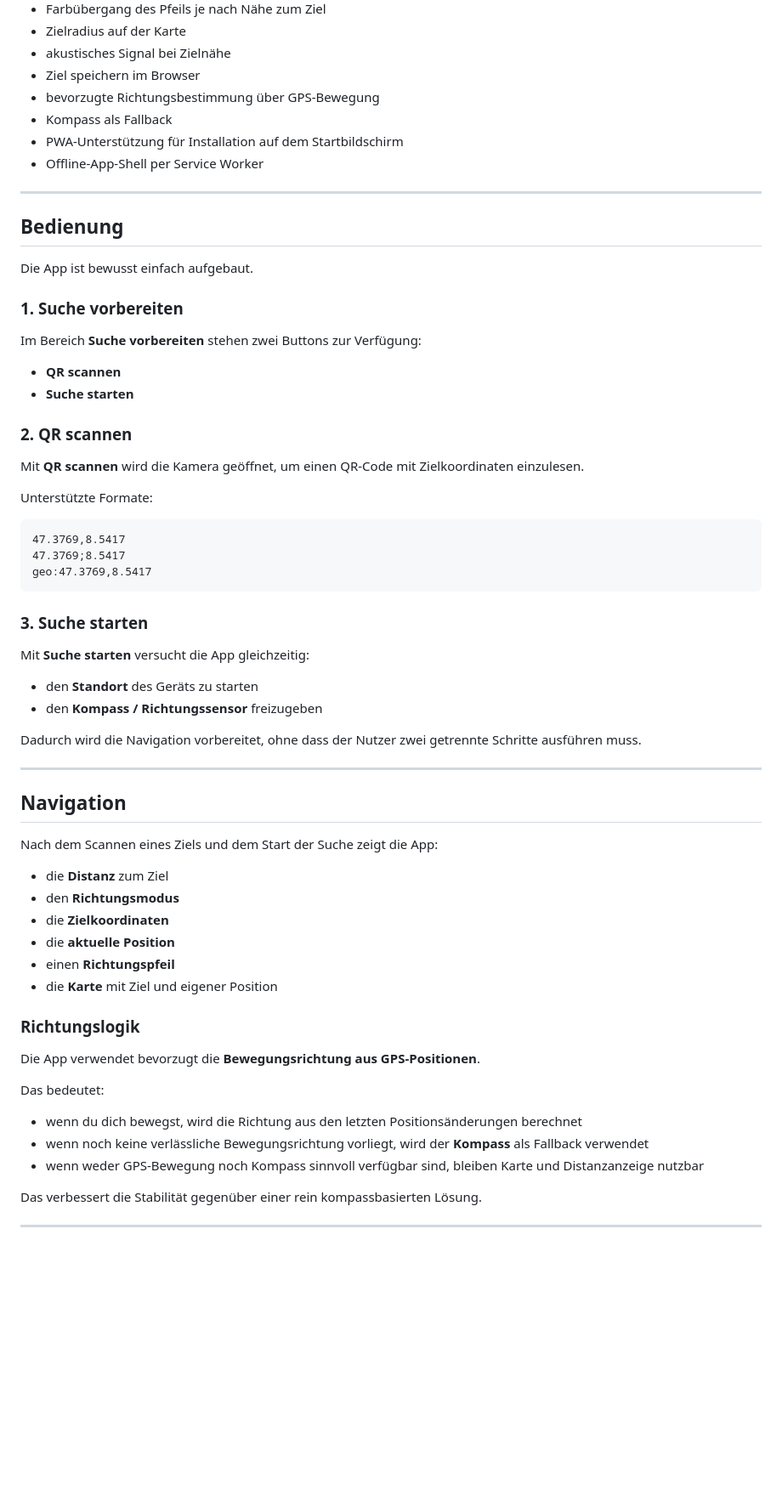
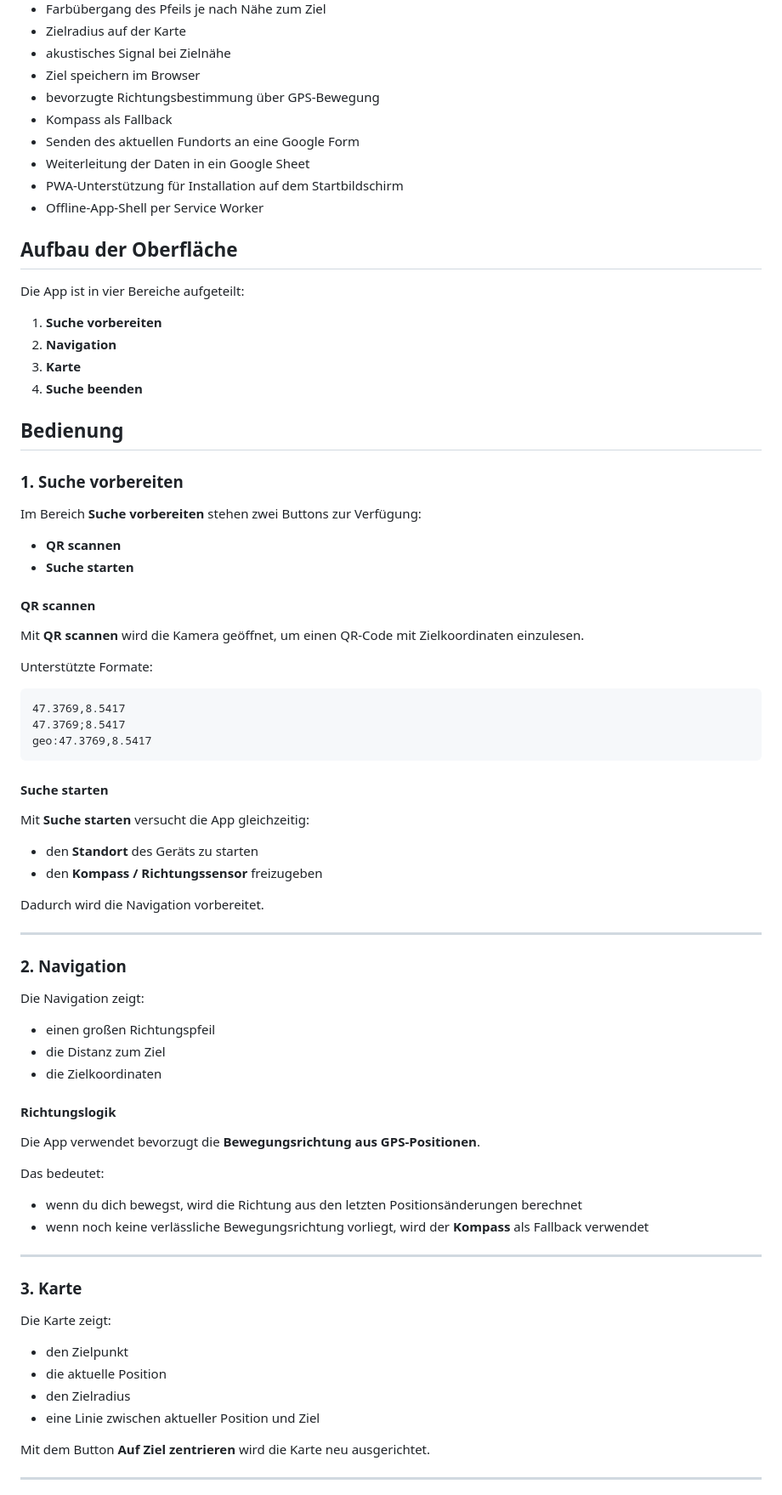
Before and after one commit to markrickenbacher/Rehkitz-Finder, a Markdown page: README.md, the part around the change printed below. Shown: that part at 85% size. GitHub-like rendering; blank space fills up the shorter version.

````diff
--- a/README.md
+++ b/README.md
@@ -26,22 +24,30 @@ Die App ist für Smartphones gedacht und unterstützt:
 - Ziel speichern im Browser
 - bevorzugte Richtungsbestimmung über GPS-Bewegung
 - Kompass als Fallback
+- Senden des aktuellen Fundorts an eine Google Form
+- Weiterleitung der Daten in ein Google Sheet
 - PWA-Unterstützung für Installation auf dem Startbildschirm
 - Offline-App-Shell per Service Worker
 
----
+## Aufbau der Oberfläche
+
+Die App ist in vier Bereiche aufgeteilt:
+
+1. **Suche vorbereiten**
+2. **Navigation**
+3. **Karte**
+4. **Suche beenden**
 
 ## Bedienung
 
-Die App ist bewusst einfach aufgebaut.
+### 1. Suche vorbereiten
 
-### 1. Suche vorbereiten
 Im Bereich **Suche vorbereiten** stehen zwei Buttons zur Verfügung:
 
 - **QR scannen**
 - **Suche starten**
 
-### 2. QR scannen
+#### QR scannen
 Mit **QR scannen** wird die Kamera geöffnet, um einen QR-Code mit Zielkoordinaten einzulesen.
 
 Unterstützte Formate:
@@ -52,35 +58,43 @@ Unterstützte Formate:
 geo:47.3769,8.5417
 ```
 
-### 3. Suche starten
+#### Suche starten
 Mit **Suche starten** versucht die App gleichzeitig:
 
 - den **Standort** des Geräts zu starten
 - den **Kompass / Richtungssensor** freizugeben
 
-Dadurch wird die Navigation vorbereitet, ohne dass der Nutzer zwei getrennte Schritte ausführen muss.
+Dadurch wird die Navigation vorbereitet.
 
 ---
 
-## Navigation
+### 2. Navigation
 
-Nach dem Scannen eines Ziels und dem Start der Suche zeigt die App:
+Die Navigation zeigt:
 
-- die **Distanz** zum Ziel
-- den **Richtungsmodus**
-- die **Zielkoordinaten**
-- die **aktuelle Position**
-- einen **Richtungspfeil**
-- die **Karte** mit Ziel und eigener Position
+- einen großen Richtungspfeil
+- die Distanz zum Ziel
+- die Zielkoordinaten
 
-### Richtungslogik
+#### Richtungslogik
 Die App verwendet bevorzugt die **Bewegungsrichtung aus GPS-Positionen**.
 
 Das bedeutet:
 - wenn du dich bewegst, wird die Richtung aus den letzten Positionsänderungen berechnet
 - wenn noch keine verlässliche Bewegungsrichtung vorliegt, wird der **Kompass** als Fallback verwendet
-- wenn weder GPS-Bewegung noch Kompass sinnvoll verfügbar sind, bleiben Karte und Distanzanzeige nutzbar
-
-Das verbessert die Stabilität gegenüber einer rein kompassbasierten Lösung.
 
 ---
+
+### 3. Karte
+
+Die Karte zeigt:
+
+- den Zielpunkt
+- die aktuelle Position
+- den Zielradius
+- eine Linie zwischen aktueller Position und Ziel
+
+Mit dem Button **Auf Ziel zentrieren** wird die Karte neu ausgerichtet.
+
+---
+
````
Also changed, not shown: other parts of README.md (+45 -46 lines).
